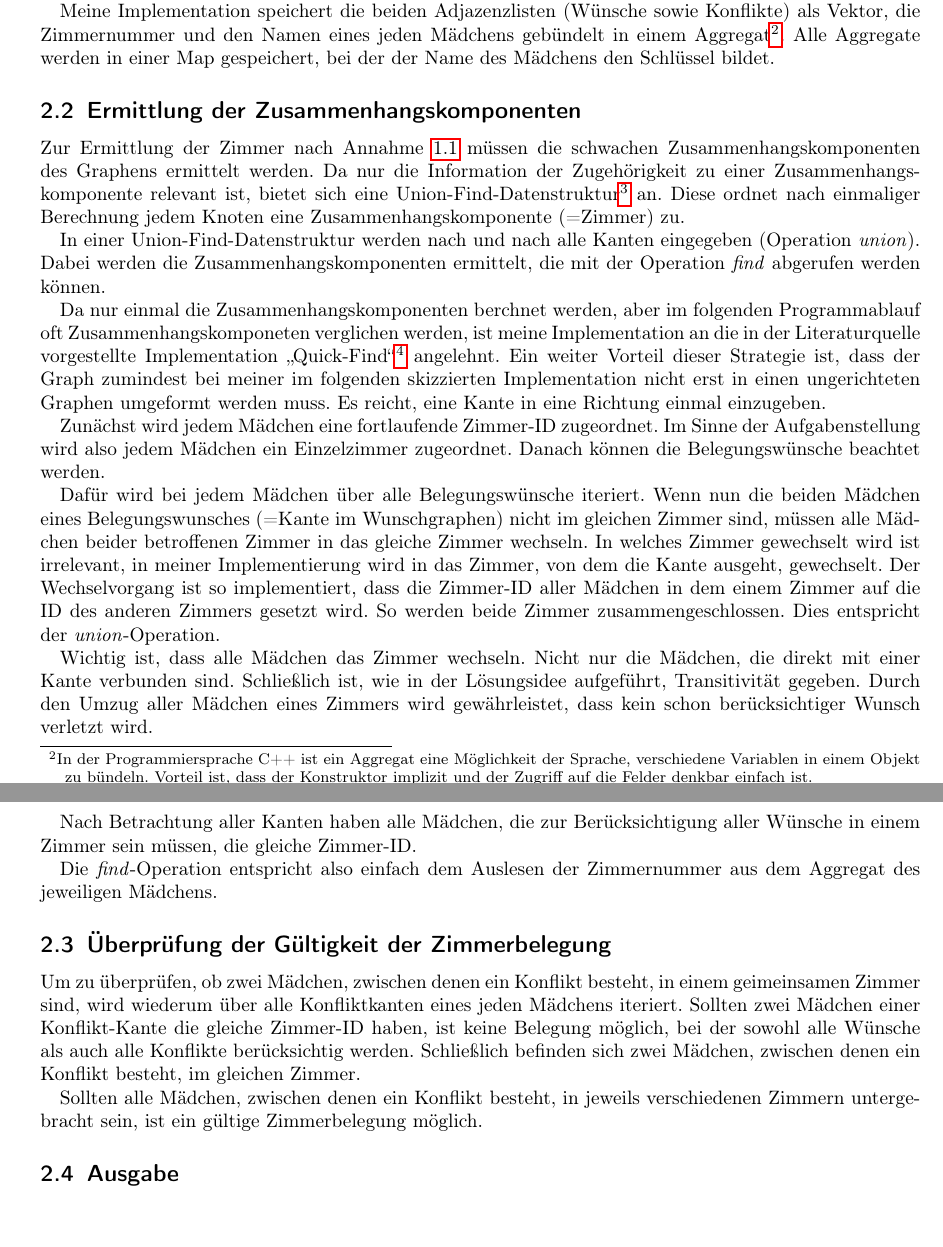
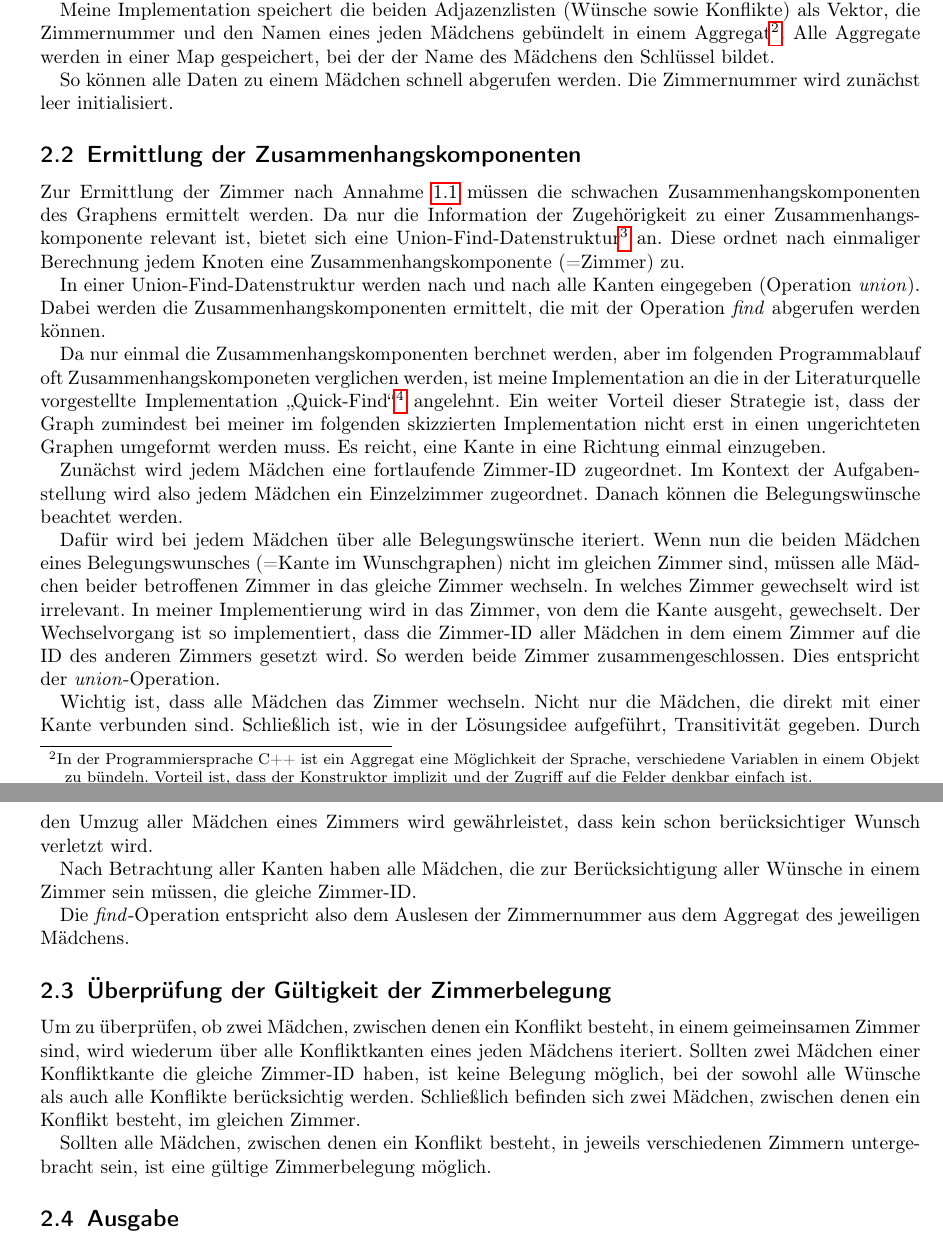
Before and after one commit to laurenzfg/bwinf36-zimmerbelegung, a LaTeX document (Doku/doku.tex, which reads Doku/umsetzung.tex): two parts of pages 2 and 3 of 5, joined at a grey line, cut so that both start at the same text, the shorter picture padded with empty space. Compiled offline with pdfLaTeX.

Commit message:
Umsetzung korrigiert

```diff
--- a/Doku/umsetzung.tex
+++ b/Doku/umsetzung.tex
@@ -14,6 +14,9 @@ Sprache, verschiedene Variablen in einem Objekt zu bündeln. Vorteil ist, dass d
 Konstruktor implizit und der Zugriff auf die Felder denkbar einfach ist.}.
 Alle Aggregate werden in einer Map gespeichert, bei der der Name des Mädchens den
 Schlüssel bildet.
+
+So können alle Daten zu einem Mädchen schnell abgerufen werden.
+Die Zimmernummer wird zunächst leer initialisiert.
 
 \subsection{Ermittlung der Zusammenhangskomponenten}
 Zur Ermittlung der Zimmer nach Annahme \ref{theo:annahme} müssen die schwachen
@@ -37,15 +40,15 @@ umgeformt werden muss.
 Es reicht, eine Kante in eine Richtung einmal einzugeben.
 
 Zunächst wird jedem Mädchen eine fortlaufende Zimmer-ID zugeordnet.
-Im Sinne der Aufgabenstellung wird also jedem Mädchen ein Einzelzimmer zugeordnet.
+Im Kontext der Aufgabenstellung wird also jedem Mädchen ein Einzelzimmer zugeordnet.
 Danach können die Belegungswünsche beachtet werden.
 
 Dafür wird bei jedem Mädchen über alle Belegungswünsche iteriert.
 Wenn nun die beiden Mädchen eines Belegungswunsches (=Kante im Wunschgraphen)
 nicht im gleichen Zimmer sind, müssen alle Mädchen beider betroffenen Zimmer in das
 gleiche Zimmer wechseln.
-In welches Zimmer gewechselt wird ist irrelevant, in meiner Implementierung wird in das
-Zimmer, von dem die Kante ausgeht, gewechselt.
+In welches Zimmer gewechselt wird ist irrelevant.
+In meiner Implementierung wird in das Zimmer, von dem die Kante ausgeht, gewechselt.
 Der Wechselvorgang ist so implementiert, dass die Zimmer-ID aller Mädchen in dem einem
 Zimmer auf die ID des anderen Zimmers gesetzt wird. So werden beide Zimmer
 zusammengeschlossen. Dies entspricht der \textit{union}-Operation.
@@ -60,17 +63,19 @@ Nach Betrachtung aller Kanten haben alle Mädchen,
 die zur Berücksichtigung aller Wünsche in einem Zimmer sein müssen,
 die gleiche Zimmer-ID.
 
-Die \textit{find}-Operation entspricht also einfach dem Auslesen der Zimmernummer aus dem Aggregat des jeweiligen Mädchens.
+Die \textit{find}-Operation entspricht also dem Auslesen der Zimmernummer aus dem Aggregat des jeweiligen Mädchens.
 
 \subsection{Überprüfung der Gültigkeit der Zimmerbelegung}
 Um zu überprüfen, ob zwei Mädchen, zwischen denen ein Konflikt besteht,
 in einem geimeinsamen Zimmer sind,
 wird wiederum über alle Konfliktkanten eines jeden Mädchens iteriert.
-Sollten zwei Mädchen einer Konflikt-Kante die gleiche Zimmer-ID haben, ist keine Belegung möglich, bei der sowohl alle Wünsche als auch alle Konflikte berücksichtig werden.
+Sollten zwei Mädchen einer Konfliktkante die gleiche Zimmer-ID haben, ist keine Belegung möglich, bei der sowohl alle Wünsche als auch alle Konflikte berücksichtig werden.
 Schließlich befinden sich zwei Mädchen, zwischen denen ein Konflikt besteht, im gleichen
 Zimmer.
 
-Sollten alle Mädchen, zwischen denen ein Konflikt besteht, in jeweils verschiedenen Zimmern untergebracht sein, ist ein gültige Zimmerbelegung möglich.
+Sollten alle Mädchen, zwischen denen ein Konflikt besteht,
+in jeweils verschiedenen Zimmern untergebracht sein,
+ist eine gültige Zimmerbelegung möglich.
 
 \subsection{Ausgabe}
 Dann werden alle Zimmerbelegungen ausgegeben.
```
